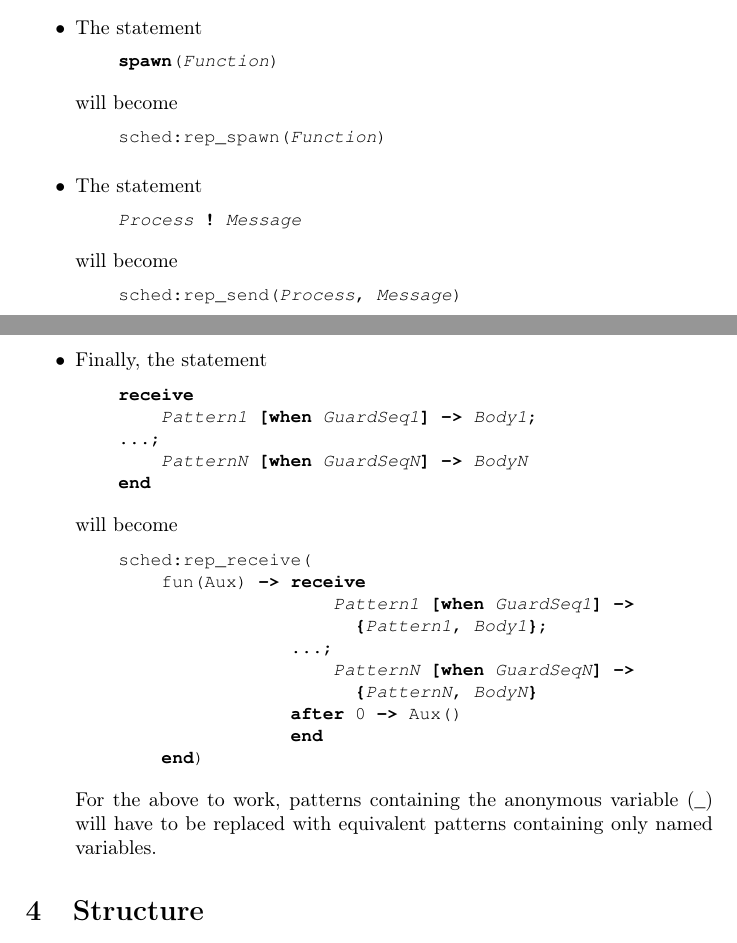
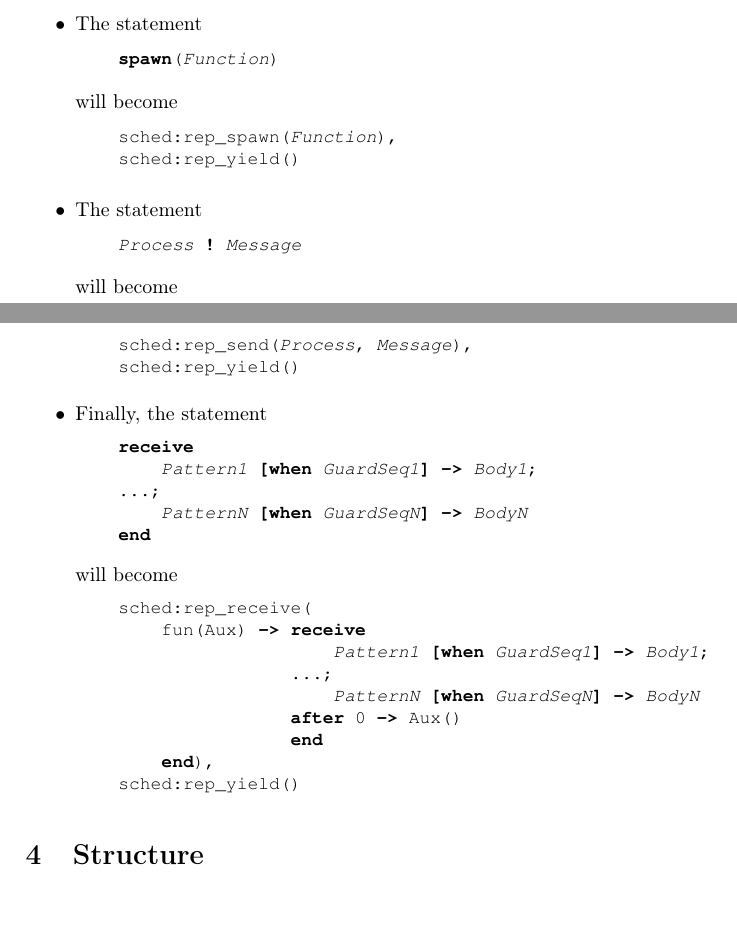
Before and after one commit to parapluu/Concuerror, a LaTeX document (pra1/doc/pra1.tex): two parts of pages 2 and 3 of 4 before the commit and two parts of pages 2 and 3 of 3 after it, joined at a grey line, cut so that both start at the same text. Compiled offline with pdfLaTeX.

Commit message:
Changed doc

```diff
--- a/pra1/doc/pra1.tex
+++ b/pra1/doc/pra1.tex
@@ -60,7 +60,8 @@ Next, we present the code transformations done by the instrumenter for the three
 	\end{lstlisting}
 	will become
 	\begin{lstlisting}
-    sched:rep_spawn(Function)
+    sched:rep_spawn(Function),
+    sched:rep_yield()
 	\end{lstlisting}
 
 	\item The statement
@@ -69,7 +70,8 @@ Next, we present the code transformations done by the instrumenter for the three
 	\end{lstlisting}
 	will become
 	\begin{lstlisting}
-    sched:rep_send(Process, Message)
+    sched:rep_send(Process, Message),
+    sched:rep_yield()
 	\end{lstlisting}
 
 	\item Finally, the statement
@@ -84,17 +86,14 @@ Next, we present the code transformations done by the instrumenter for the three
 	\begin{lstlisting}
     sched:rep_receive(
         fun(Aux) -> receive
-                        Pattern1 [when GuardSeq1] ->
-                          {Pattern1, Body1};
+                        Pattern1 [when GuardSeq1] -> Body1;
                     ...;
-                        PatternN [when GuardSeqN] ->
-                          {PatternN, BodyN}
+                        PatternN [when GuardSeqN] -> BodyN
                     after 0 -> Aux()
                     end
-        end)
+        end),
+    sched:rep_yield()
 	\end{lstlisting}
-	For the above to work, patterns containing the anonymous variable (\lstinline+_+) will have to
-	be replaced with equivalent patterns containing only named variables.
 \end{itemize}
 
 \section{Structure}
```
Also changed, not shown: pra1/doc/pra1.pdf, pra1/doc/pra1.tex (3 more changed lines).
